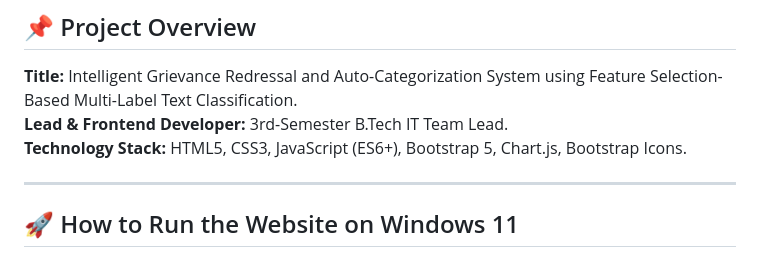
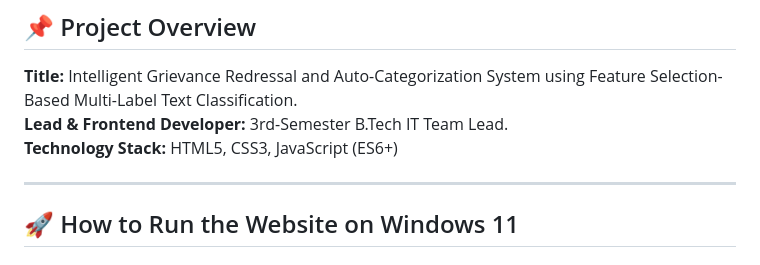
Before and after one commit to rishabh6100/grievance-system., a Markdown page: README.md, the part around the change. Drawn GitHub-style.

```diff
--- a/README.md
+++ b/README.md
@@ -6,7 +6,8 @@
 ## 📌 Project Overview
 **Title:** Intelligent Grievance Redressal and Auto-Categorization System using Feature Selection-Based Multi-Label Text Classification.
 **Lead & Frontend Developer:** 3rd-Semester B.Tech IT Team Lead.
-**Technology Stack:** HTML5, CSS3, JavaScript (ES6+), Bootstrap 5, Chart.js, Bootstrap Icons.
+**Technology Stack:** HTML5, CSS3, JavaScript (ES6+)
+
 
 ---
 
```
